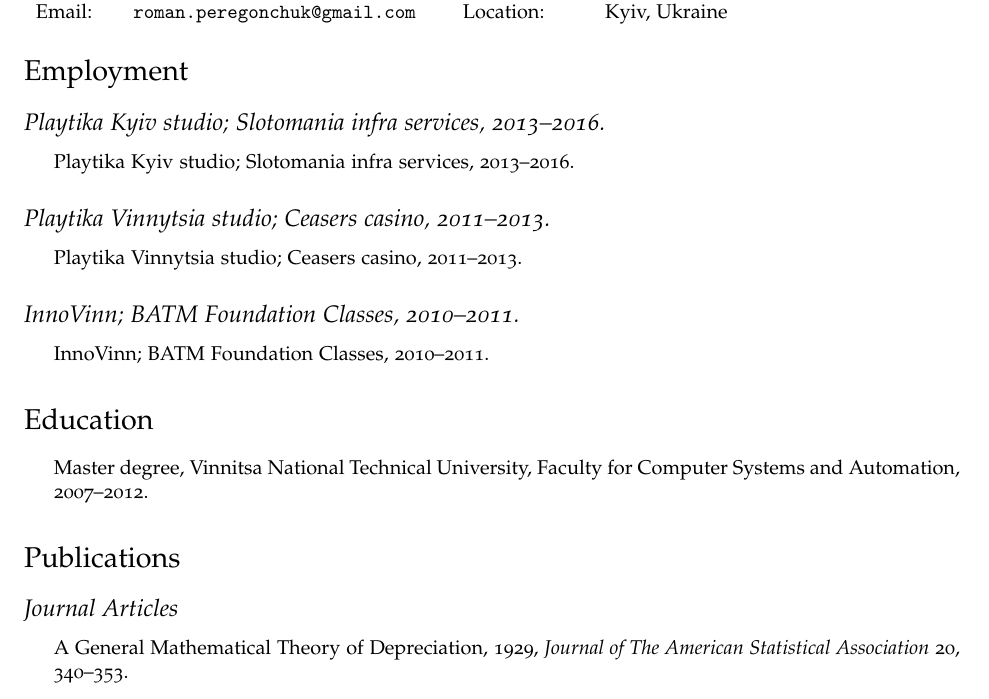
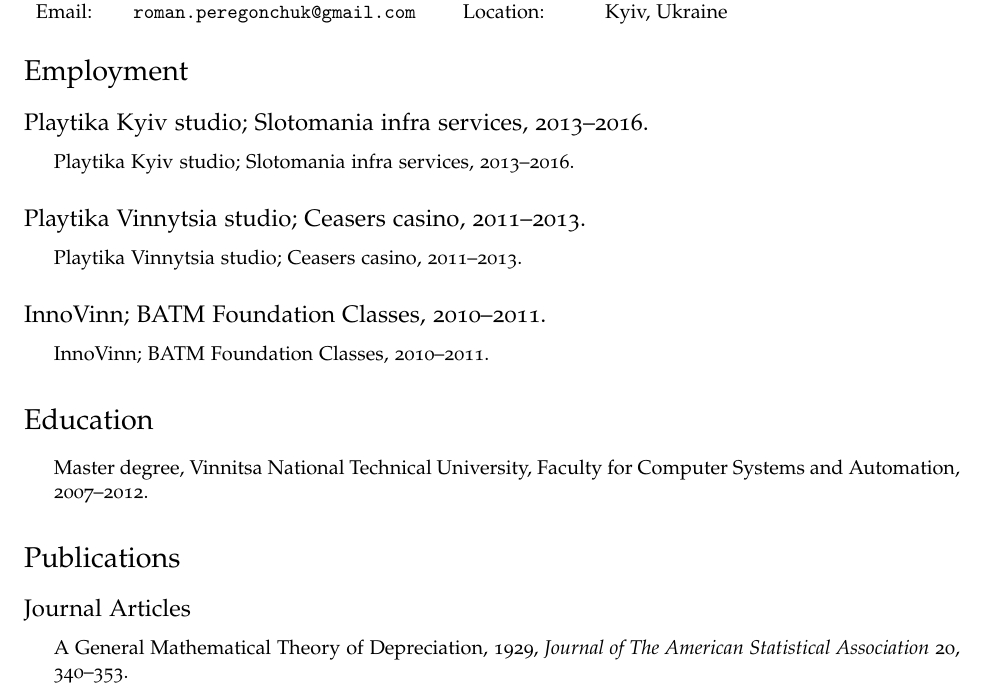
Before and after one commit to perehonchuk/cv, a LaTeX CV (tex/cv.tex): part of the page, cut so that both start at the same text. Compiled offline with pdfLaTeX.

Commit message:
cgabge subsection style

```diff
--- a/tex/cv.tex
+++ b/tex/cv.tex
@@ -49,7 +49,7 @@
 % Custom section fonts
 \usepackage{sectsty}
 \sectionfont{\rmfamily\mdseries\Large}
-\subsectionfont{\rmfamily\mdseries\itshape\large}
+\subsectionfont{\rmfamily\mdseries\large}
 
 % Other possible font commands include:
 % \ttfamily for teletype,
```
